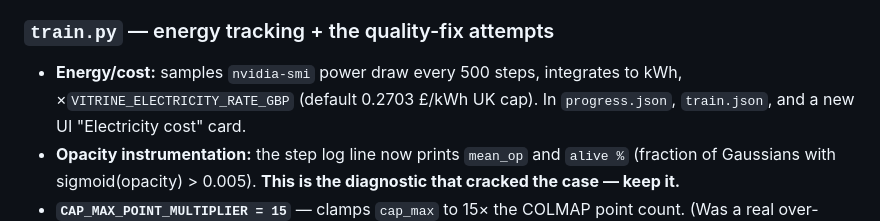
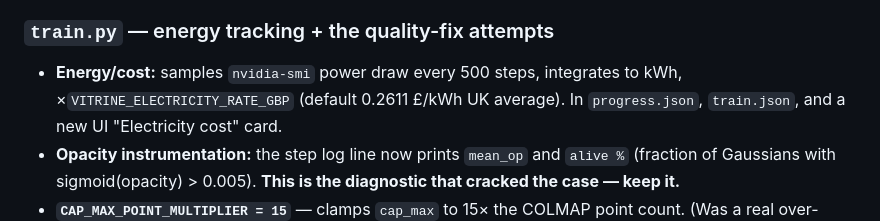
Before and after one commit to ArtechShadow/UOS-Vitrine, a Markdown page: docs/5090-port-handoff.md, the part around the change. Drawn GitHub-style.

```diff
--- a/docs/5090-port-handoff.md
+++ b/docs/5090-port-handoff.md
@@ -97,7 +97,7 @@ this session's edits are recoverable.
 
 ### `train.py` — energy tracking + the quality-fix attempts
 - **Energy/cost:** samples `nvidia-smi` power draw every 500 steps, integrates
-  to kWh, ×`VITRINE_ELECTRICITY_RATE_GBP` (default 0.2703 £/kWh UK cap). In
+  to kWh, ×`VITRINE_ELECTRICITY_RATE_GBP` (default 0.2611 £/kWh UK average). In
   `progress.json`, `train.json`, and a new UI "Electricity cost" card.
 - **Opacity instrumentation:** the step log line now prints `mean_op` and
   `alive %` (fraction of Gaussians with sigmoid(opacity) > 0.005). **This is
```
Also changed, not shown: README.md (+25 -5 lines), docs/images/vitrine-archive-workspace.png (added), docs/images/vitrine-create-splat.png (added), 10 other files.
